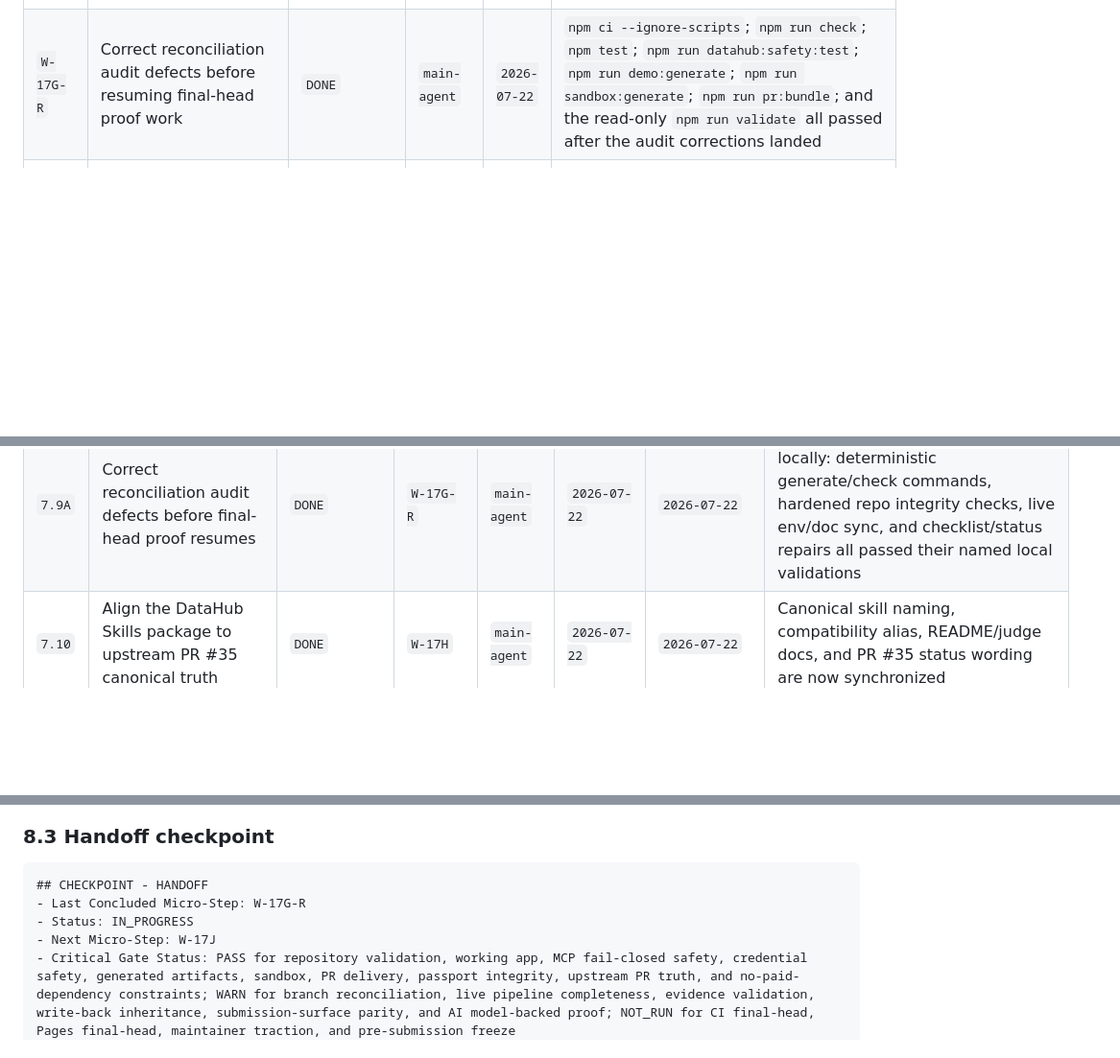
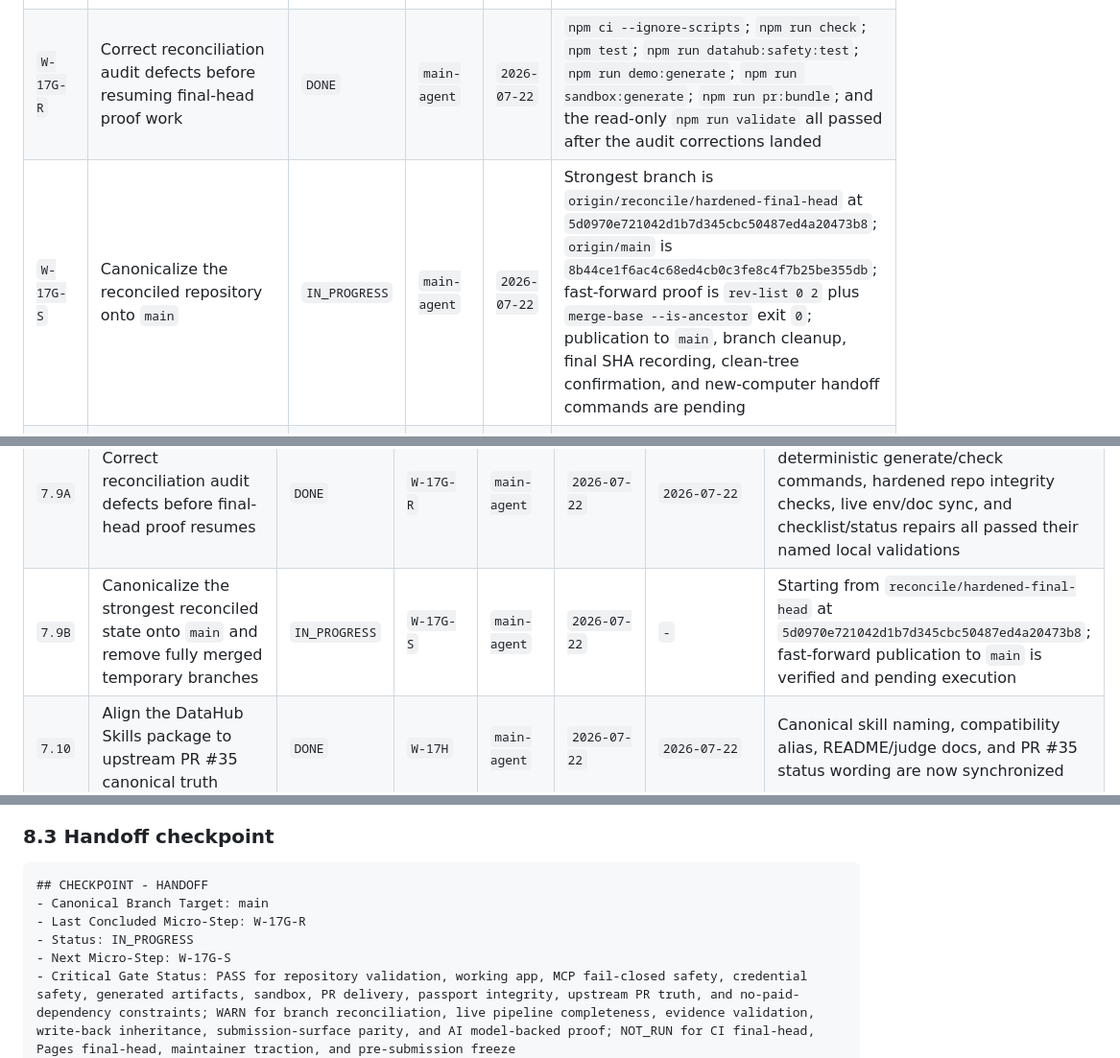
Before and after one commit to zyganali-glitch/ContextSeal, a Markdown page: plans/PLAN_20260721_contextseal_hackathon_win.md, 3 parts joined by grey strips. Shown at 96% size. GitHub-like rendering; blank space fills up the shorter version.

Commit message:
Canonicalize reconciled workflow on main

````diff
--- a/plans/PLAN_20260721_contextseal_hackathon_win.md
+++ b/plans/PLAN_20260721_contextseal_hackathon_win.md
@@ -360,6 +361,7 @@ These rows are binding execution specs. If implementation diverges, the plan mus
 | `W-17F` | Restore credential scanning, evidence validation, and Python mutation-safety coverage | `DONE` | `main-agent` | `2026-07-22` | JS credential scan, request/approval secret rejection, evidence validator, and Python mutation-safety tests are restored; committed live proof refresh remains under `W-17J` |
 | `W-17G` | Restore Node 20/24 CI, Pages dispatch, container smoke, and validation idempotence | `DONE` | `main-agent` | `2026-07-22` | Reopened under `W-17G-R` and reclosed after adding `workflow_dispatch`, `reconcile/**` CI push coverage, deterministic generate/check splits, and read-only validation wiring |
 | `W-17G-R` | Correct reconciliation audit defects before resuming final-head proof work | `DONE` | `main-agent` | `2026-07-22` | `npm ci --ignore-scripts`; `npm run check`; `npm test`; `npm run datahub:safety:test`; `npm run demo:generate`; `npm run sandbox:generate`; `npm run pr:bundle`; and the read-only `npm run validate` all passed after the audit corrections landed |
+| `W-17G-S` | Canonicalize the reconciled repository onto `main` | `IN_PROGRESS` | `main-agent` | `2026-07-22` | Strongest branch is `origin/reconcile/hardened-final-head` at `5d0970e721042d1b7d345cbc50487ed4a20473b8`; `origin/main` is `8b44ce1f6ac4c68ed4cb0c3fe8c4f7b25be355db`; fast-forward proof is `rev-list 0 2` plus `merge-base --is-ancestor` exit `0`; publication to `main`, branch cleanup, final SHA recording, clean-tree confirmation, and new-computer handoff commands are pending |
 | `W-17H` | Align the DataHub Skills package to the upstream PR #35 canonical name and boundaries | `DONE` | `main-agent` | `2026-07-22` | Canonical `skills/datahub-schema-change-certification/*` package, compatibility alias, README copy, judge docs, and PR #35 truth are now synchronized |
 | `W-17I` | Preserve and regression-test AI, sandbox, PR handoff, and UI surfaces after hardened backports | `DONE` | `main-agent` | `2026-07-22` | `npm run validate`, `npm run smoke`, and the restored regression suite preserved the current-main AI, sandbox, PR handoff, and judge-facing UI strengths |
 | `W-17J` | Regenerate one authoritative evidence ledger with final-head freshness labels | `PENDING` | `main-agent` | `2026-07-22` | `npm run evidence:check` confirms the committed live artifacts predate the five-tool/v2 contract: they lack `list_schema_fields`, exact-path captures, pinned launcher provenance, current raw-evidence hashes, and final read-back/passport bindings |
@@ -418,6 +420,7 @@ These rows are binding execution specs. If implementation diverges, the plan mus
 | `7.8` | Restore credential scanning, evidence validation, and Python safety checks | `DONE` | `W-17F` | `main-agent` | `2026-07-22` | `2026-07-22` | Security/validator coverage is restored even though the committed live proof still needs regeneration |
 | `7.9` | Restore CI matrix, Pages dispatch, container smoke, and idempotence checks | `DONE` | `W-17G` | `main-agent` | `2026-07-22` | `2026-07-22` | Reopened by the reconciliation audit and reclosed after CI triggers, read-only validate wiring, and deterministic artifact checks were corrected |
 | `7.9A` | Correct reconciliation audit defects before final-head proof resumes | `DONE` | `W-17G-R` | `main-agent` | `2026-07-22` | `2026-07-22` | Audit-correction wave completed locally: deterministic generate/check commands, hardened repo integrity checks, live env/doc sync, and checklist/status repairs all passed their named local validations |
+| `7.9B` | Canonicalize the strongest reconciled state onto `main` and remove fully merged temporary branches | `IN_PROGRESS` | `W-17G-S` | `main-agent` | `2026-07-22` | `-` | Starting from `reconcile/hardened-final-head` at `5d0970e721042d1b7d345cbc50487ed4a20473b8`; fast-forward publication to `main` is verified and pending execution |
 | `7.10` | Align the DataHub Skills package to upstream PR #35 canonical truth | `DONE` | `W-17H` | `main-agent` | `2026-07-22` | `2026-07-22` | Canonical skill naming, compatibility alias, README/judge docs, and PR #35 status wording are now synchronized |
 | `7.11` | Re-run AI, sandbox, PR, and UI regression checks after hardened backports | `DONE` | `W-17I` | `main-agent` | `2026-07-22` | `2026-07-22` | `npm run validate`, `npm run smoke`, and the restored test suite preserved AI fallback behavior, sandbox proof, PR bundle flow, and the judge UI path |
 | `7.12` | Regenerate final-head evidence and freshness labels | `PENDING` | `W-17J` | `main-agent` | `-` | `-` | `npm run evidence:check` now gives exact stale-proof failures, so recapture must satisfy the five-tool live contract, pinned launcher provenance, and v2 passport/read-back bindings |
@@ -507,9 +510,10 @@ These rows are binding execution specs. If implementation diverges, the plan mus
 
 ```markdown
 ## CHECKPOINT - HANDOFF
+- Canonical Branch Target: main
 - Last Concluded Micro-Step: W-17G-R
 - Status: IN_PROGRESS
-- Next Micro-Step: W-17J
+- Next Micro-Step: W-17G-S
 - Critical Gate Status: PASS for repository validation, working app, MCP fail-closed safety, credential safety, generated artifacts, sandbox, PR delivery, passport integrity, upstream PR truth, and no-paid-dependency constraints; WARN for branch reconciliation, live pipeline completeness, evidence validation, write-back inheritance, submission-surface parity, and AI model-backed proof; NOT_RUN for CI final-head, Pages final-head, maintainer traction, and pre-submission freeze
 - Current Environment Blockers: Docker daemon unavailable; `uv` missing; `datahub` CLI missing
 ```
````
Also changed, not shown: other parts of plans/PLAN_20260721_contextseal_hackathon_win.md (+1 -0 lines), docs/BRANCH_RECONCILIATION_MATRIX.md (+7 -0 lines).
